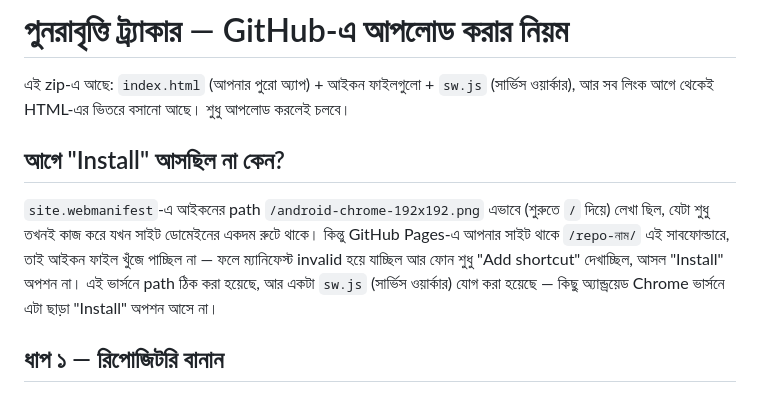
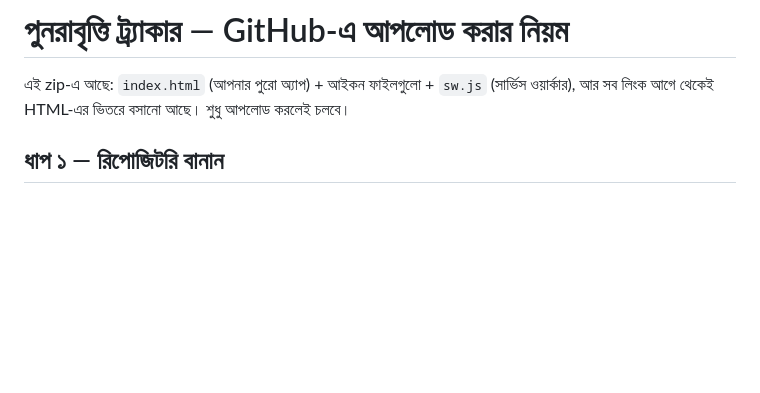
Before and after one commit to Merajkholifa/Review-app, a Markdown page: README.md, the part around the change. Drawn GitHub-style; blank space fills up the shorter version.

```diff
--- a/README.md
+++ b/README.md
@@ -1,9 +1,6 @@
 # পুনরাবৃত্তি ট্র্যাকার — GitHub-এ আপলোড করার নিয়ম
 
 এই zip-এ আছে: `index.html` (আপনার পুরো অ্যাপ) + আইকন ফাইলগুলো + `sw.js` (সার্ভিস ওয়ার্কার), আর সব লিংক আগে থেকেই HTML-এর ভিতরে বসানো আছে। শুধু আপলোড করলেই চলবে।
-
-## আগে "Install" আসছিল না কেন?
-`site.webmanifest`-এ আইকনের path `/android-chrome-192x192.png` এভাবে (শুরুতে `/` দিয়ে) লেখা ছিল, যেটা শুধু তখনই কাজ করে যখন সাইট ডোমেইনের একদম রুটে থাকে। কিন্তু GitHub Pages-এ আপনার সাইট থাকে `/repo-নাম/` এই সাবফোল্ডারে, তাই আইকন ফাইল খুঁজে পাচ্ছিল না — ফলে ম্যানিফেস্ট invalid হয়ে যাচ্ছিল আর ফোন শুধু "Add shortcut" দেখাচ্ছিল, আসল "Install" অপশন না। এই ভার্সনে path ঠিক করা হয়েছে, আর একটা `sw.js` (সার্ভিস ওয়ার্কার) যোগ করা হয়েছে — কিছু অ্যান্ড্রয়েড Chrome ভার্সনে এটা ছাড়া "Install" অপশন আসে না।
 
 ## ধাপ ১ — রিপোজিটরি বানান
 1. https://github.com এ লগইন করুন
```
